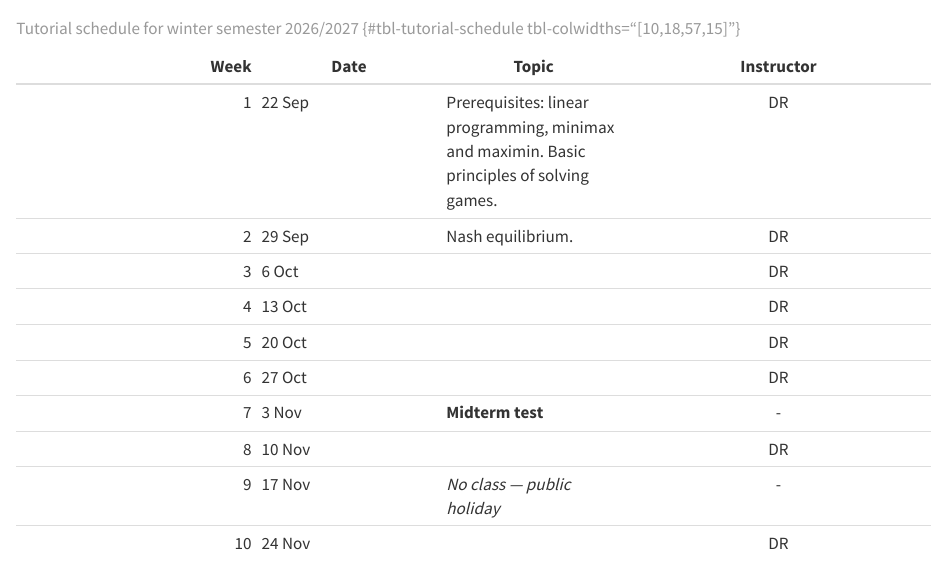
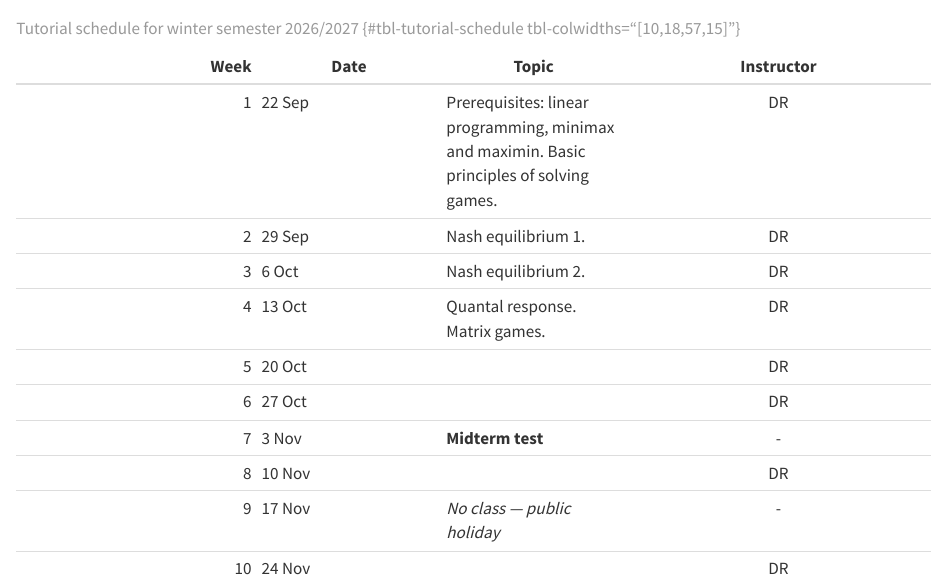
Before and after one commit to tomaskroupa/quarto-game-theory-course, a Quarto document (course-info/schedule.qmd): the page in a window 1100 px wide, from 970 px down. Rendered offline with R 4.5, knitr and Pandoc in place of Quarto, with nearby package versions.

Commit message:
update of exercises

```diff
--- a/course-info/schedule.qmd
+++ b/course-info/schedule.qmd
@@ -39,9 +39,9 @@ subtitle: "Computational Game Theory · Winter semester 2026/2027"
 | Week | Date | Topic | Instructor |
 |---:|---|---|:---:|
 | 1 |  22 Sep  | Prerequisites: linear programming, minimax and maximin. Basic principles of solving games. | DR |
-| 2 |  29 Sep  | Nash equilibrium. | DR |
-| 3 |  6 Oct  | | DR |
-| 4 |  13 Oct  | | DR |
+| 2 |  29 Sep  | Nash equilibrium 1. | DR |
+| 3 |  6 Oct  | Nash equilibrium 2. | DR |
+| 4 |  13 Oct  | Quantal response. Matrix games. | DR |
 | 5 |  20 Oct  |  | DR |
 | 6 |  27 Oct  |  | DR |
 | 7 |  3 Nov  | **Midterm test**  | - |
```
Also changed, not shown: exercises/exercices.pdf (added), exercises/exercises.pdf (deleted).
